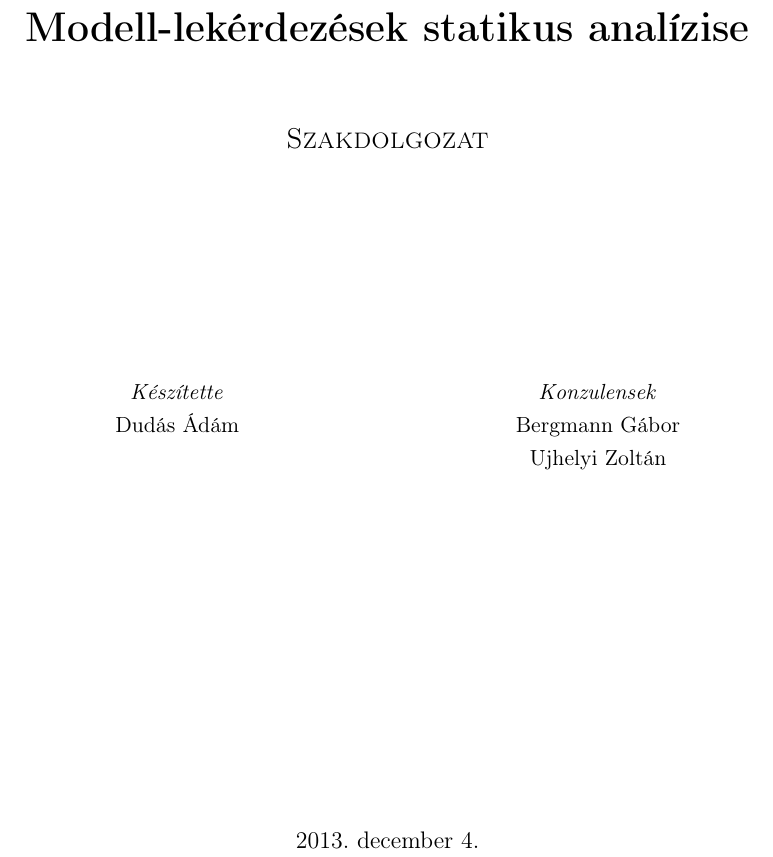
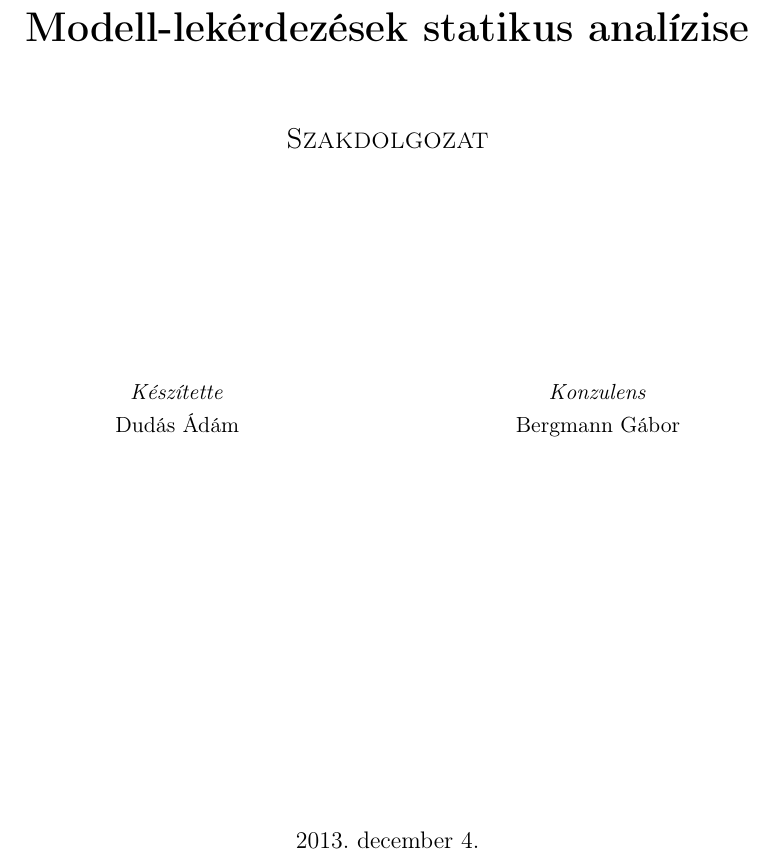
Before and after one commit to siliconbrain/bsc-thesis, a LaTeX thesis (thesis.tex, which reads titlepage.tex): part of page 1 of 11, cut so that both start at the same text. Compiled offline with pdfLaTeX.

Commit message:
remove second consultant

```diff
--- a/titlepage.tex
+++ b/titlepage.tex
@@ -15,9 +15,9 @@
 \textsc{\Large \vikdoktipus}\\[4cm]
 
 \begin{tabular}{cc}
- \makebox[7cm]{\emph{Készítette}} & \makebox[7cm]{\emph{Konzulensek}} \\
+ \makebox[7cm]{\emph{Készítette}} & \makebox[7cm]{\emph{Konzulens}} \\
  \makebox[7cm]{\vikszerzo} & \makebox[7cm]{\vikkonzulensa} \\
-                           & \makebox[7cm]{\vikkonzulensb}
+%                           & \makebox[7cm]{\vikkonzulensb}
 \end{tabular}
 
 \vfill
```
